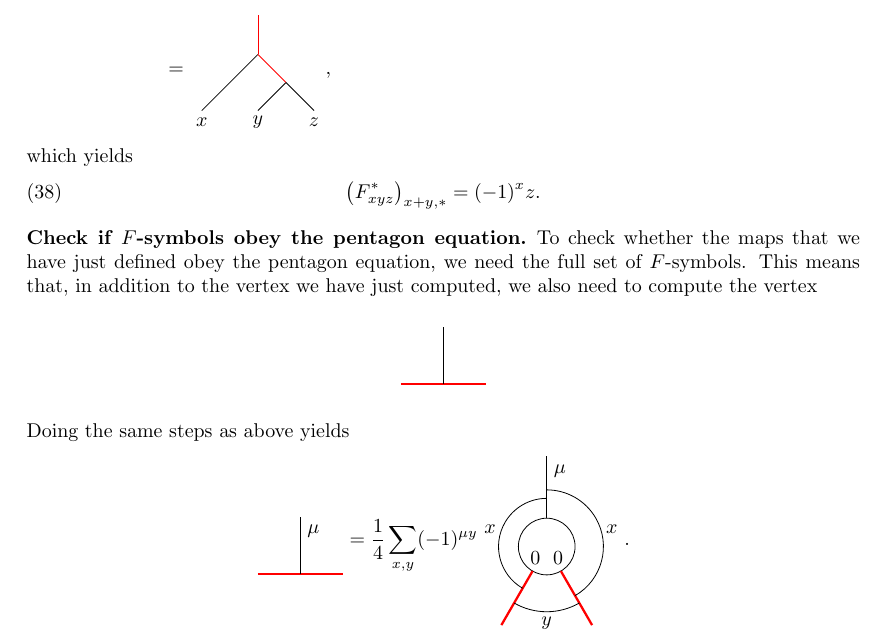
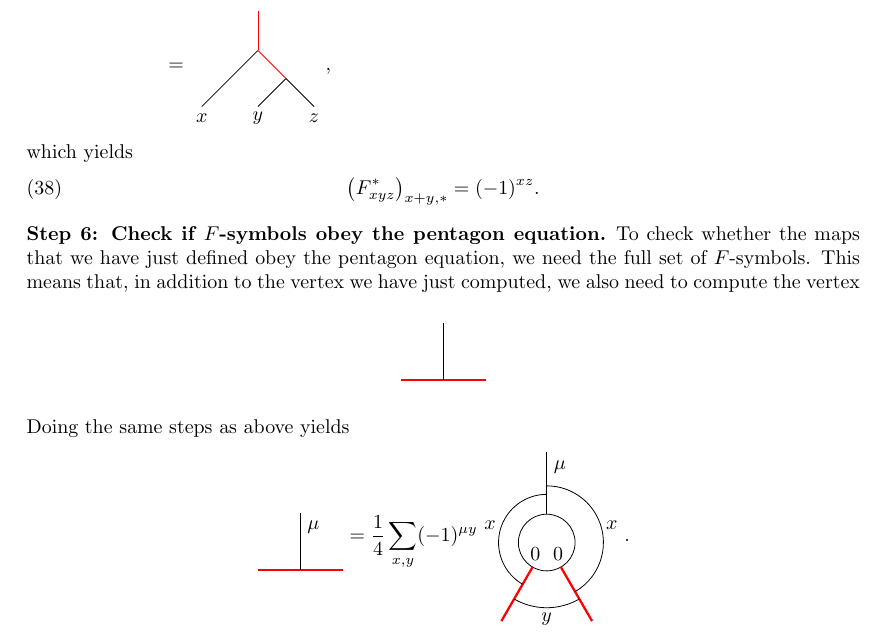
Before and after one commit to R8monaW/Gauging-defects-in-quantum-spin-systems, a LaTeX paper (LaTeX_Notes/Notes_Gauging_Defects.tex, which reads LaTeX_Notes/2_2_Example_VecZ2_Spin_Chain.tex): part of page 15 of 16, cut so that both start at the same text. Compiled offline with pdfLaTeX.

Commit message:
Minor corrections

```diff
--- a/LaTeX_Notes/2_2_Example_VecZ2_Spin_Chain.tex
+++ b/LaTeX_Notes/2_2_Example_VecZ2_Spin_Chain.tex
@@ -1378,11 +1378,11 @@ For the construction of the second map, we use \eqref{eq:completeness} in the re
 	\end{align*}
 which yields
 	\begin{equation}
-		\left(F_{xyz}^*\right)_{x+y,*}=(-1)^xz.
+		\left(F_{xyz}^*\right)_{x+y,*}=(-1)^{xz}.
 	\end{equation}
 
 
-\subsection*{Check if $F$-symbols obey the pentagon equation} To check whether the maps that we have just defined obey the pentagon equation, we need the full set of $F$-symbols. This means that, in addition to the vertex we have just computed, we also need to compute the vertex
+\subsection*{Step 6: Check if $F$-symbols obey the pentagon equation} To check whether the maps that we have just defined obey the pentagon equation, we need the full set of $F$-symbols. This means that, in addition to the vertex we have just computed, we also need to compute the vertex
 	\begin{figure}[H]
 		\begin{tikzpicture}
 			\draw[red,line width=0.4mm] (0,0) -- (1.5,0);
```
